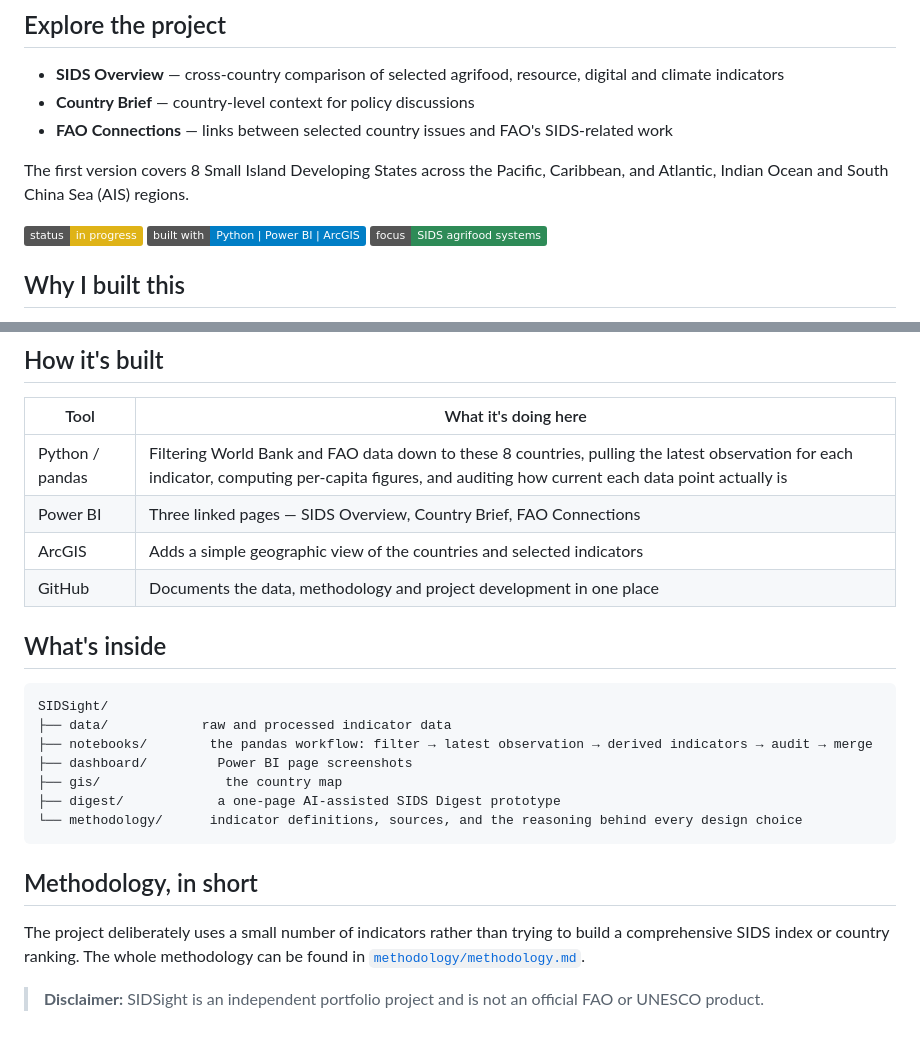
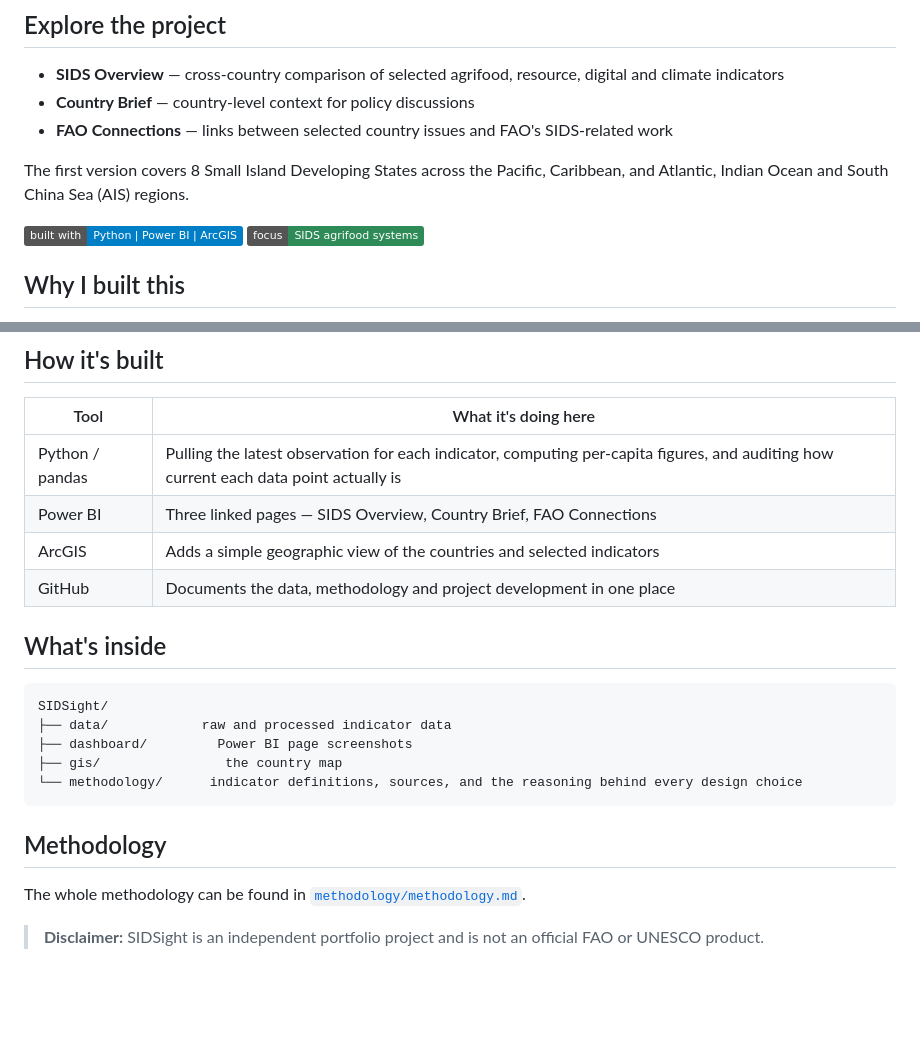
Before and after one commit to yuxizhou2177/sidsight, a Markdown page: README.md, 2 parts joined by grey strips. GitHub-like rendering; badges without logos; blank space fills up the shorter version.

Commit message:
Refine README content and improve clarity
Updated README to clarify methodology and remove redundant phrases.

````diff
--- a/README.md
+++ b/README.md
@@ -12,7 +12,6 @@ SIDSight is a small exploratory project looking at **how public data and policy
 
 The first version covers 8 Small Island Developing States across the Pacific, Caribbean, and Atlantic, Indian Ocean and South China Sea (AIS) regions.
 
-![Status](https://img.shields.io/badge/status-in_progress-yellow)
 ![Tools](https://img.shields.io/badge/built_with-Python_%7C_Power_BI_%7C_ArcGIS-blue)
 ![Focus](https://img.shields.io/badge/focus-SIDS_agrifood_systems-2E8B57)
 
@@ -42,7 +41,7 @@ I chose these countries because they span the three main SIDS regions and are co
 
 | Tool | What it's doing here |
 |---|---|
-| Python / pandas | Filtering World Bank and FAO data down to these 8 countries, pulling the latest observation for each indicator, computing per-capita figures, and auditing how current each data point actually is |
+| Python / pandas | Pulling the latest observation for each indicator, computing per-capita figures, and auditing how current each data point actually is |
 | Power BI | Three linked pages — SIDS Overview, Country Brief, FAO Connections |
 | ArcGIS | Adds a simple geographic view of the countries and selected indicators |
 | GitHub | Documents the data, methodology and project development in one place |
@@ -52,16 +51,14 @@ I chose these countries because they span the three main SIDS regions and are co
 ```
 SIDSight/
 ├── data/            raw and processed indicator data
-├── notebooks/        the pandas workflow: filter → latest observation → derived indicators → audit → merge
 ├── dashboard/         Power BI page screenshots
 ├── gis/                the country map
-├── digest/            a one-page AI-assisted SIDS Digest prototype
 └── methodology/      indicator definitions, sources, and the reasoning behind every design choice
 ```
 
-## Methodology, in short
+## Methodology
 
-The project deliberately uses a small number of indicators rather than trying to build a comprehensive SIDS index or country ranking. The whole methodology can be found in [`methodology/methodology.md`](methodology/methodology.md).
+The whole methodology can be found in [`methodology/methodology.md`](methodology/methodology.md).
 
 
 > **Disclaimer:** SIDSight is an independent portfolio project and is not an official FAO or UNESCO product.
````
